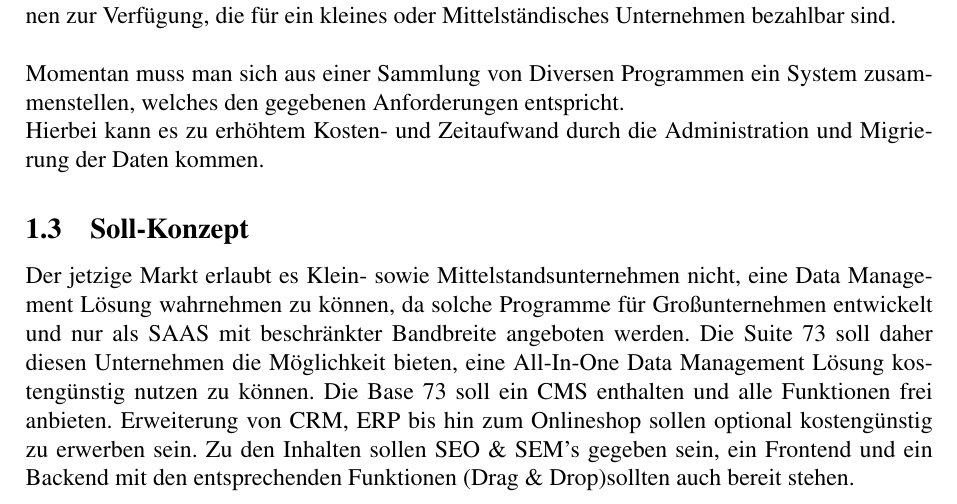
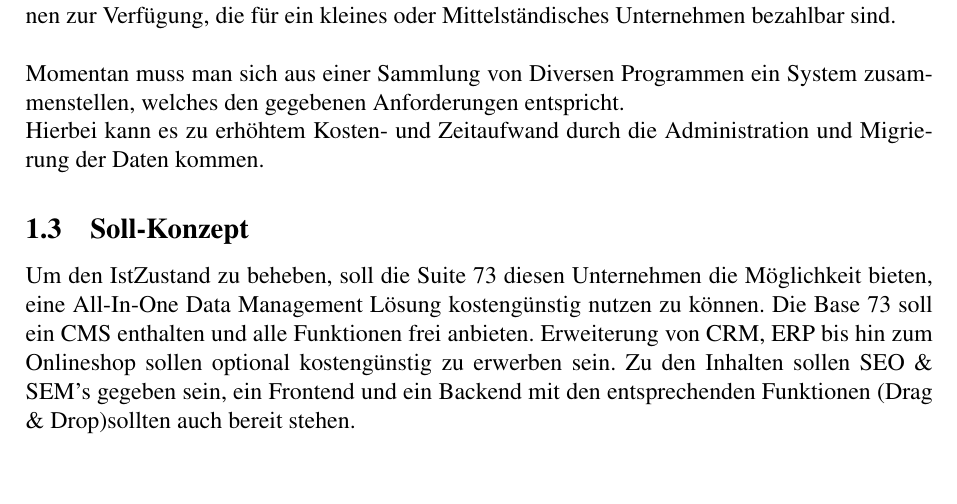
Before and after one commit to yurtbay/Suite-73, a LaTeX paper (documentation/german/document.tex, which reads documentation/german/lastenheft/sollKonzept.tex): part of page 4 of 5, cut so that both start at the same text, the shorter picture padded with empty space. Compiled offline with pdfLaTeX.

Commit message:
Neue Einleitung sollKonzept

```diff
--- a/documentation/german/lastenheft/sollKonzept.tex
+++ b/documentation/german/lastenheft/sollKonzept.tex
@@ -1,4 +1,3 @@
-	Der jetzige Markt erlaubt es Klein- sowie Mittelstandsunternehmen nicht, eine Data Management Lösung wahrnehmen zu können, da solche Programme für Großunternehmen entwickelt und nur als SAAS mit beschränkter Bandbreite angeboten werden.
-	Die Suite 73 soll daher diesen Unternehmen die Möglichkeit bieten, eine All-In-One Data Management Lösung kostengünstig nutzen zu können.
+	Um den IstZustand zu beheben, soll die Suite 73 diesen Unternehmen die Möglichkeit bieten, eine All-In-One Data Management Lösung kostengünstig nutzen zu können.
 	Die Base 73 soll ein CMS enthalten und alle Funktionen frei anbieten. Erweiterung von CRM, ERP bis hin zum Onlineshop sollen optional kostengünstig zu erwerben sein.
 	Zu den Inhalten sollen SEO \& SEM's gegeben sein, ein Frontend und ein Backend  mit den entsprechenden Funktionen (Drag \& Drop)sollten auch bereit stehen.
```
